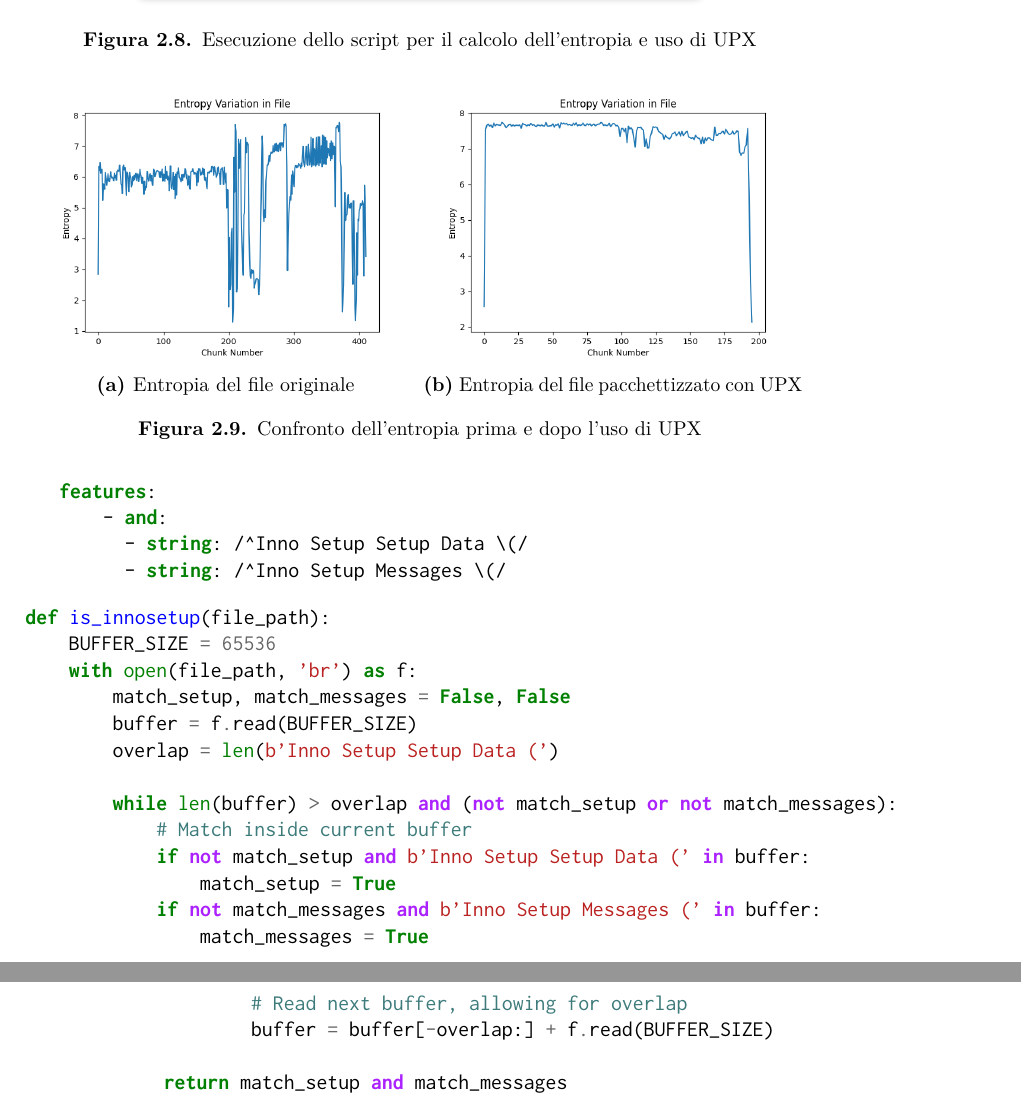
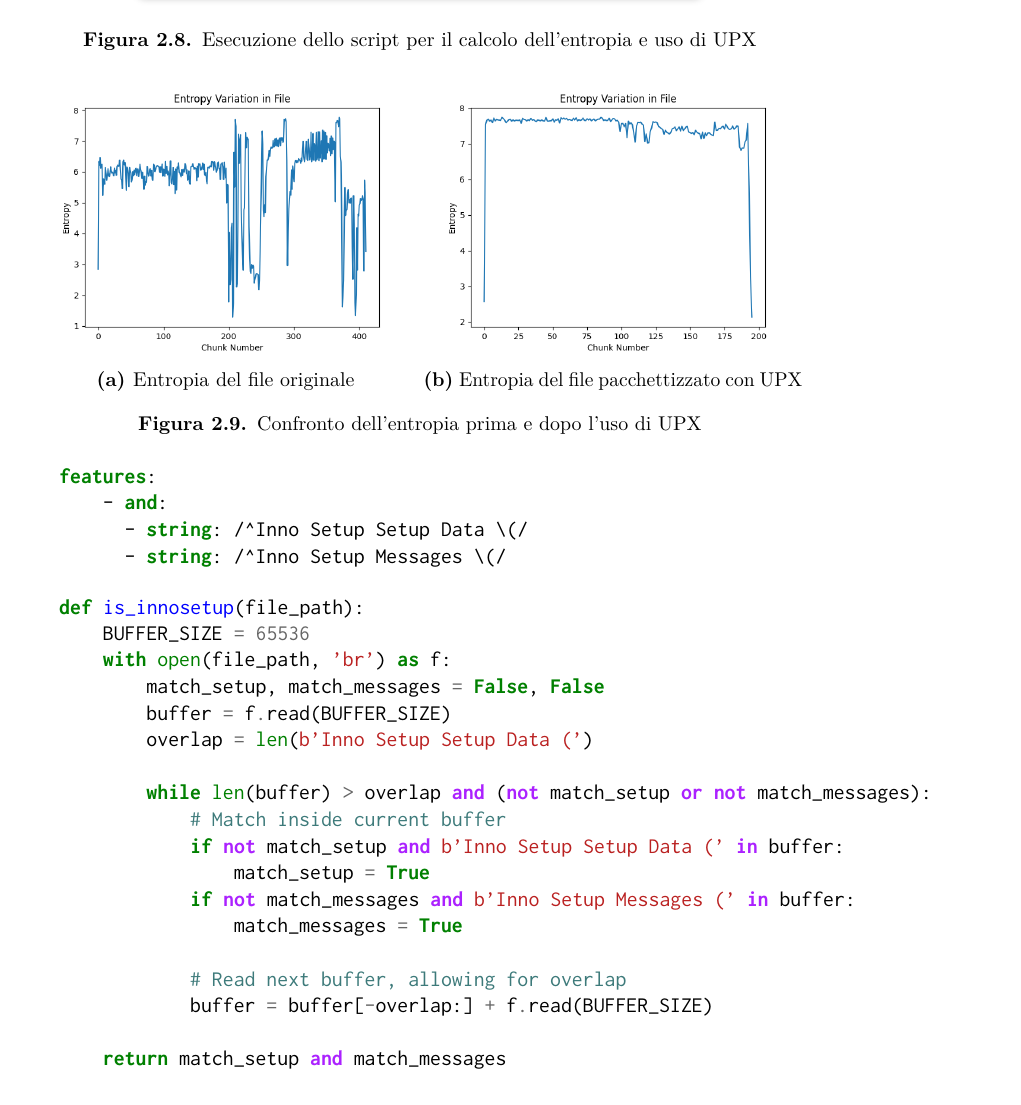
Before and after one commit to simonesestito/bachelor-thesis, a LaTeX thesis (main.tex, which reads chapters/static_analysis.tex): two parts of pages 25 and 26 of 43 before the commit and part of page 25 of 43 after it, the two joined at a grey line, cut so that both start at the same text. Compiled offline with pdfLaTeX.

Commit message:
Fix listing minipage

```diff
--- a/chapters/static_analysis.tex
+++ b/chapters/static_analysis.tex
@@ -374,14 +374,13 @@ efficace. Infatti, nulla vieta che appaia come lecito per poi andare a runtime a
 
 Nuovamente, andiamo a paragonare la regola capa alla nostra implementazione:
 
-\begin{minipage}[]{\linewidth}
+\begin{minipage}{\textwidth}
 \begin{minted}{yaml}
 features:
     - and:
       - string: /^Inno Setup Setup Data \(/
       - string: /^Inno Setup Messages \(/
 \end{minted}
-\end{minipage}
 
 \begin{minted}{python}
 def is_innosetup(file_path):
```
Also changed, not shown: chapters/static_analysis.tex (1 more changed lines).
